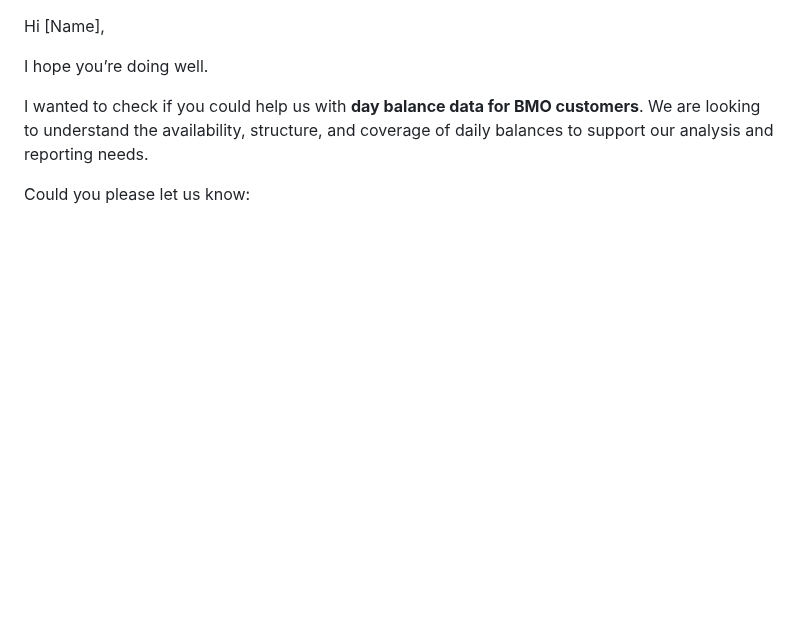
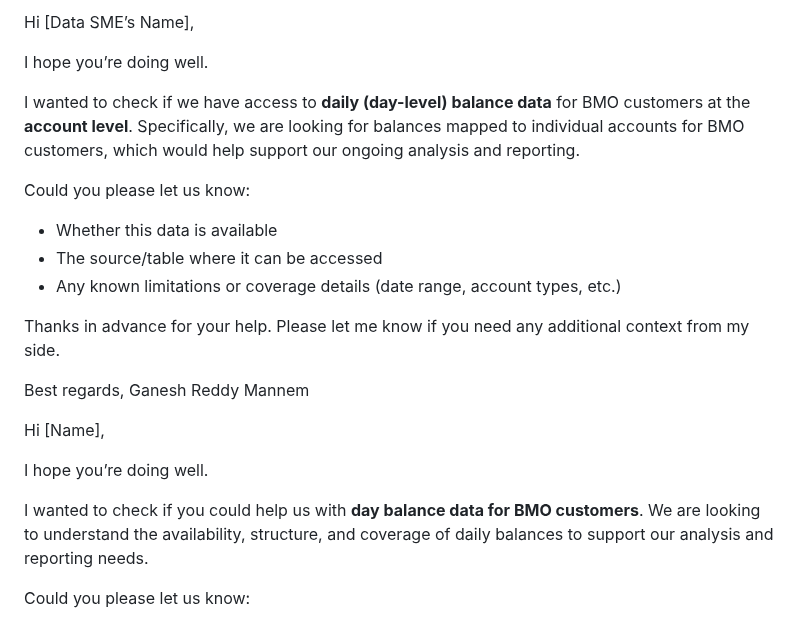
Before and after one commit to gan99/Neo4j, a Markdown page: README.md, the part around the change. Drawn GitHub-style; blank space fills up the shorter version.

```diff
--- a/README.md
+++ b/README.md
@@ -1,3 +1,21 @@
+Hi [Data SME’s Name],
+
+I hope you’re doing well.
+
+I wanted to check if we have access to **daily (day-level) balance data** for BMO customers at the **account level**. Specifically, we are looking for balances mapped to individual accounts for BMO customers, which would help support our ongoing analysis and reporting.
+
+Could you please let us know:
+
+* Whether this data is available
+* The source/table where it can be accessed
+* Any known limitations or coverage details (date range, account types, etc.)
+
+Thanks in advance for your help. Please let me know if you need any additional context from my side.
+
+Best regards,
+Ganesh Reddy Mannem
+
+
 Hi [Name],
 
 I hope you’re doing well.
```
